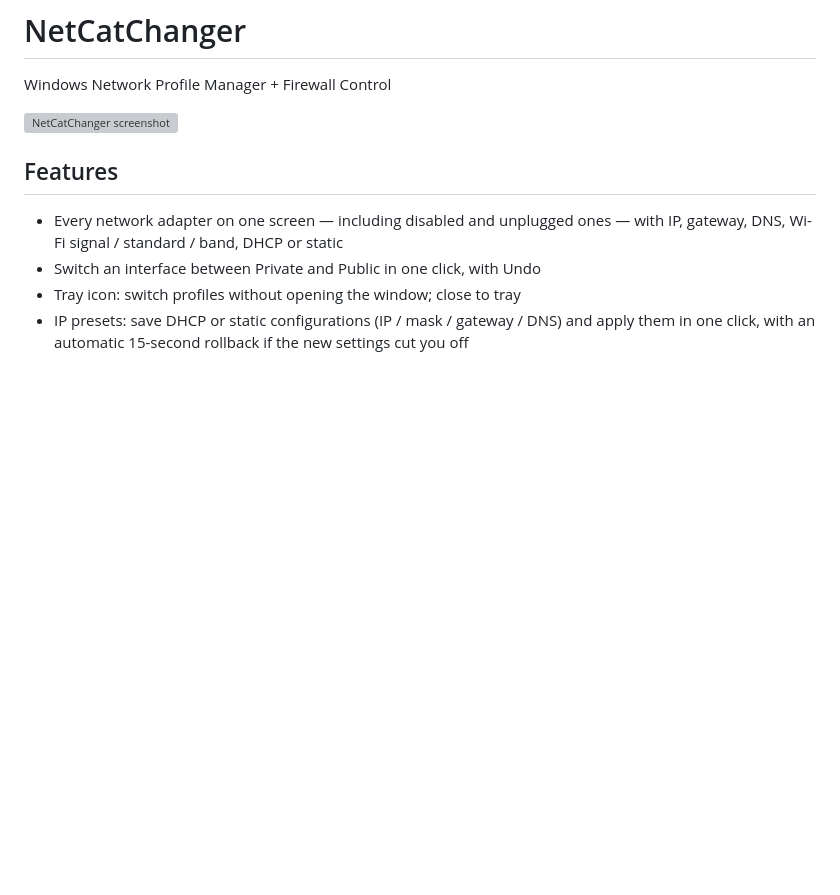
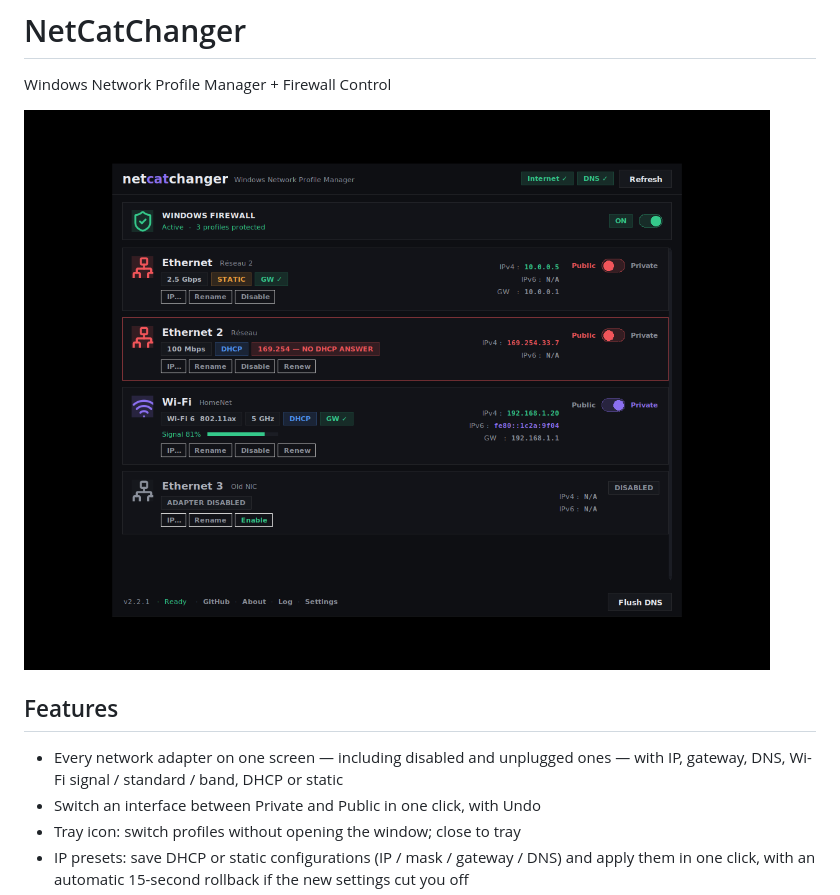
Before and after one commit to noar-justedit/netcatchanger, a Markdown page: README.md, the part around the change. GitHub-like rendering; blank space fills up the shorter version; grey boxes are pictures that could not be loaded.

```diff
--- a/README.md
+++ b/README.md
@@ -2,7 +2,7 @@
 
 Windows Network Profile Manager + Firewall Control
 
-![NetCatChanger screenshot](assets/screenshot.png)
+![NetCatChanger screenshot](assets/ui_final.png)
 
 ## Features
 
```
